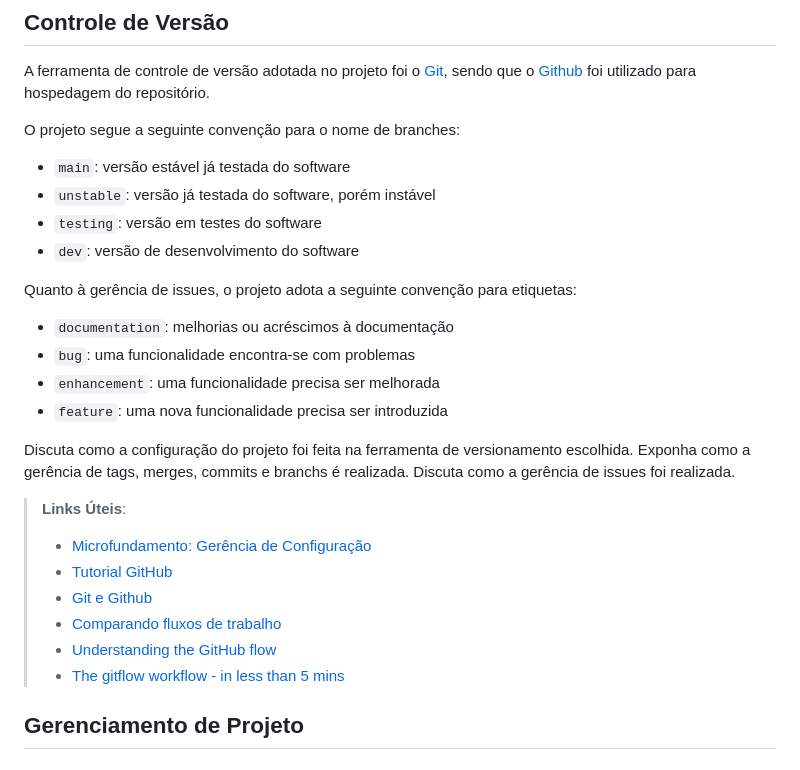
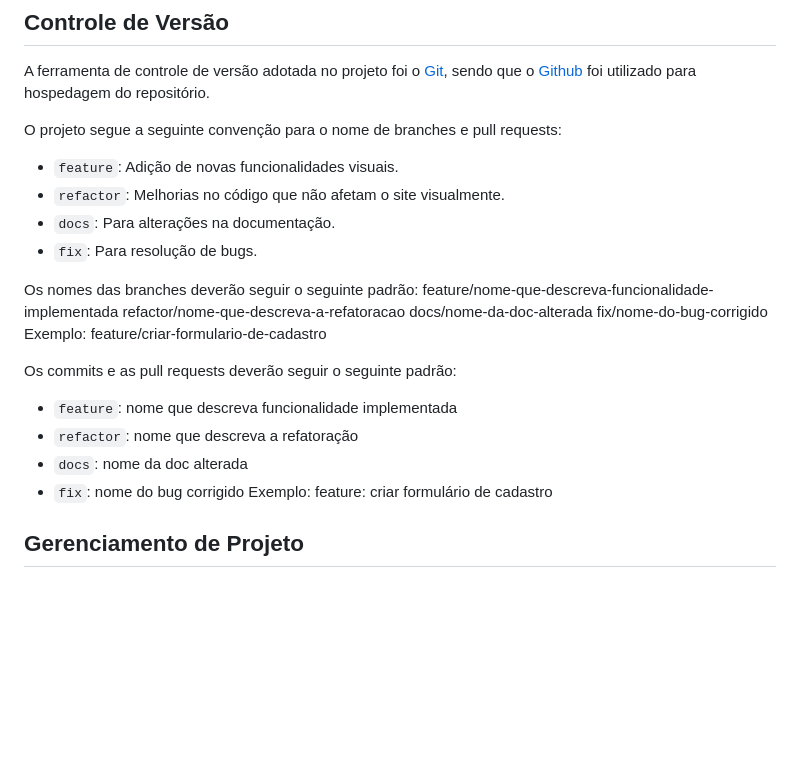
Before and after one commit to ICEI-PUC-Minas-PMV-ADS/pmv-ads-2023-2-e4-proj-infra-t6-family-spend, a Markdown page: docs/03-Metodologia.md, the part around the change. Rendered like a GitHub page; blank space fills up the shorter version.

```diff
--- a/docs/03-Metodologia.md
+++ b/docs/03-Metodologia.md
@@ -16,30 +16,28 @@ A ferramenta de controle de versão adotada no projeto foi o
 [Git](https://git-scm.com/), sendo que o [Github](https://github.com)
 foi utilizado para hospedagem do repositório.
 
-O projeto segue a seguinte convenção para o nome de branches:
+O projeto segue a seguinte convenção para o nome de branches e pull requests:
 
-- `main`: versão estável já testada do software
-- `unstable`: versão já testada do software, porém instável
-- `testing`: versão em testes do software
-- `dev`: versão de desenvolvimento do software
+- `feature`: Adição de novas funcionalidades visuais.
+- `refactor`: Melhorias no código que não afetam o site visualmente.
+- `docs`: Para alterações na documentação.
+- `fix`: Para resolução de bugs.
 
-Quanto à gerência de issues, o projeto adota a seguinte convenção para
-etiquetas:
+Os nomes das branches deverão seguir o seguinte padrão:
+feature/nome-que-descreva-funcionalidade-implementada
+refactor/nome-que-descreva-a-refatoracao
+docs/nome-da-doc-alterada
+fix/nome-do-bug-corrigido
+Exemplo: feature/criar-formulario-de-cadastro
 
-- `documentation`: melhorias ou acréscimos à documentação
-- `bug`: uma funcionalidade encontra-se com problemas
-- `enhancement`: uma funcionalidade precisa ser melhorada
-- `feature`: uma nova funcionalidade precisa ser introduzida
 
-Discuta como a configuração do projeto foi feita na ferramenta de versionamento escolhida. Exponha como a gerência de tags, merges, commits e branchs é realizada. Discuta como a gerência de issues foi realizada.
+Os commits e as pull requests deverão seguir o seguinte padrão:
+- `feature`: nome que descreva funcionalidade implementada
+- `refactor`: nome que descreva a refatoração
+- `docs`: nome da doc alterada
+- `fix`: nome do bug corrigido
+Exemplo: feature: criar formulário de cadastro
 
-> **Links Úteis**:
-> - [Microfundamento: Gerência de Configuração](https://pucminas.instructure.com/courses/87878/)
-> - [Tutorial GitHub](https://guides.github.com/activities/hello-world/)
-> - [Git e Github](https://www.youtube.com/playlist?list=PLHz_AreHm4dm7ZULPAmadvNhH6vk9oNZA)
->  - [Comparando fluxos de trabalho](https://www.atlassian.com/br/git/tutorials/comparing-workflows)
-> - [Understanding the GitHub flow](https://guides.github.com/introduction/flow/)
-> - [The gitflow workflow - in less than 5 mins](https://www.youtube.com/watch?v=1SXpE08hvGs)
 
 ## Gerenciamento de Projeto
 
```
